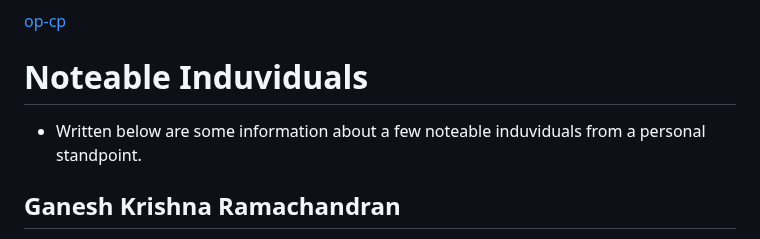
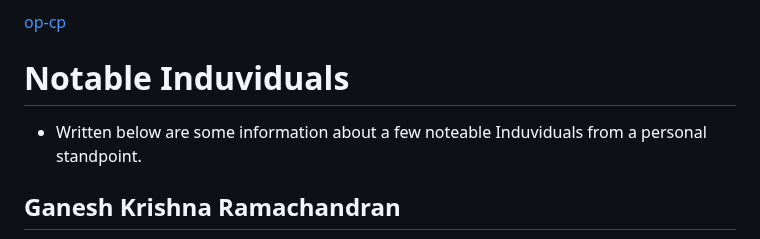
Before and after one commit to Govindmenon69/ganeshpedia-src, a Markdown page: docs/README.md, the part around the change. Drawn GitHub-style.

```diff
--- a/docs/README.md
+++ b/docs/README.md
@@ -9,9 +9,9 @@
 [op-cp](https://govindmenon.ddns.net/cdn/op-cp/index.html ':include :type=iframe width=100% height=400px')
 
 
-# Noteable Induviduals
+# Notable Induviduals
 
-* Written below are some information about a few noteable induviduals from a personal standpoint.
+* Written below are some information about a few noteable Induviduals from a personal standpoint.
 
 ## Ganesh Krishna Ramachandran
 
```
